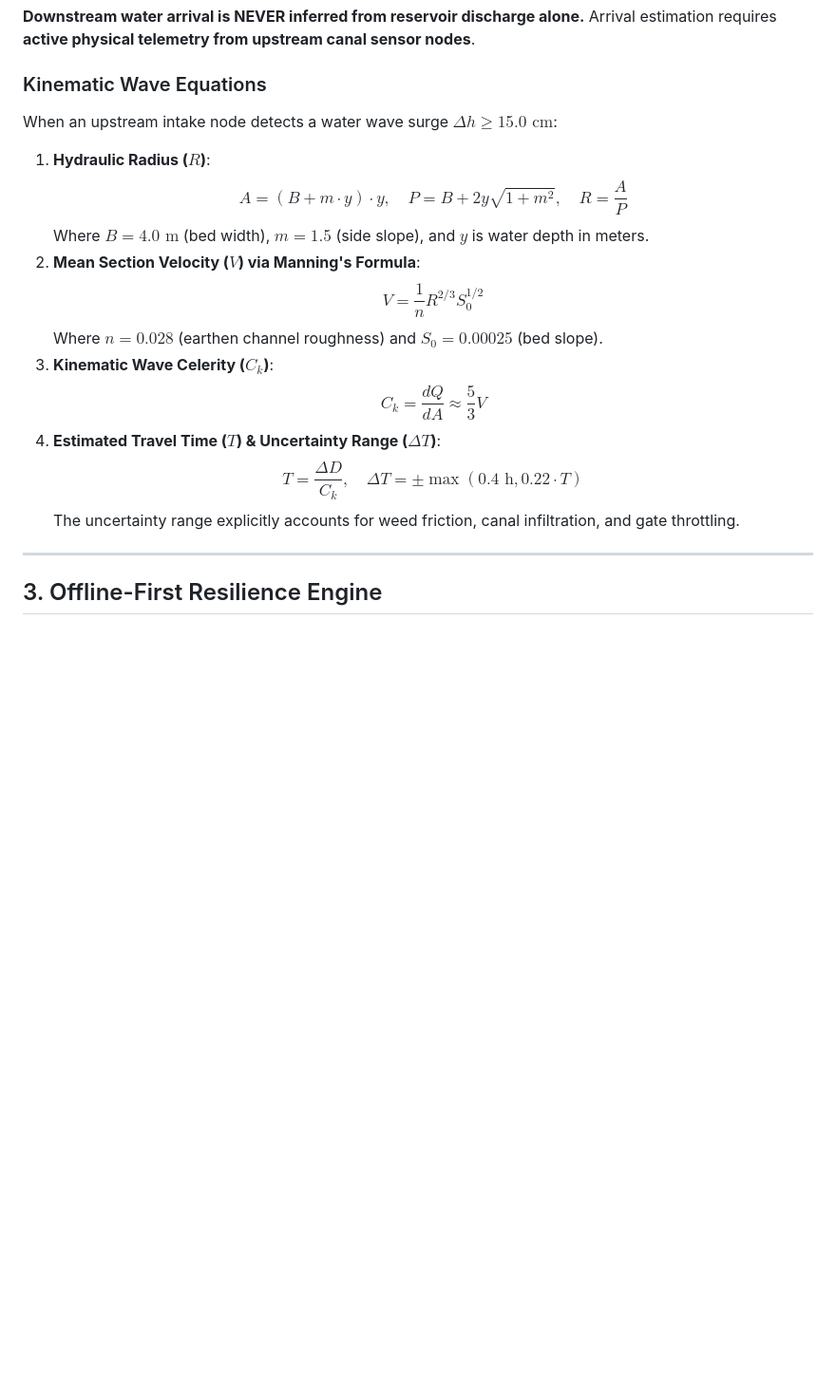
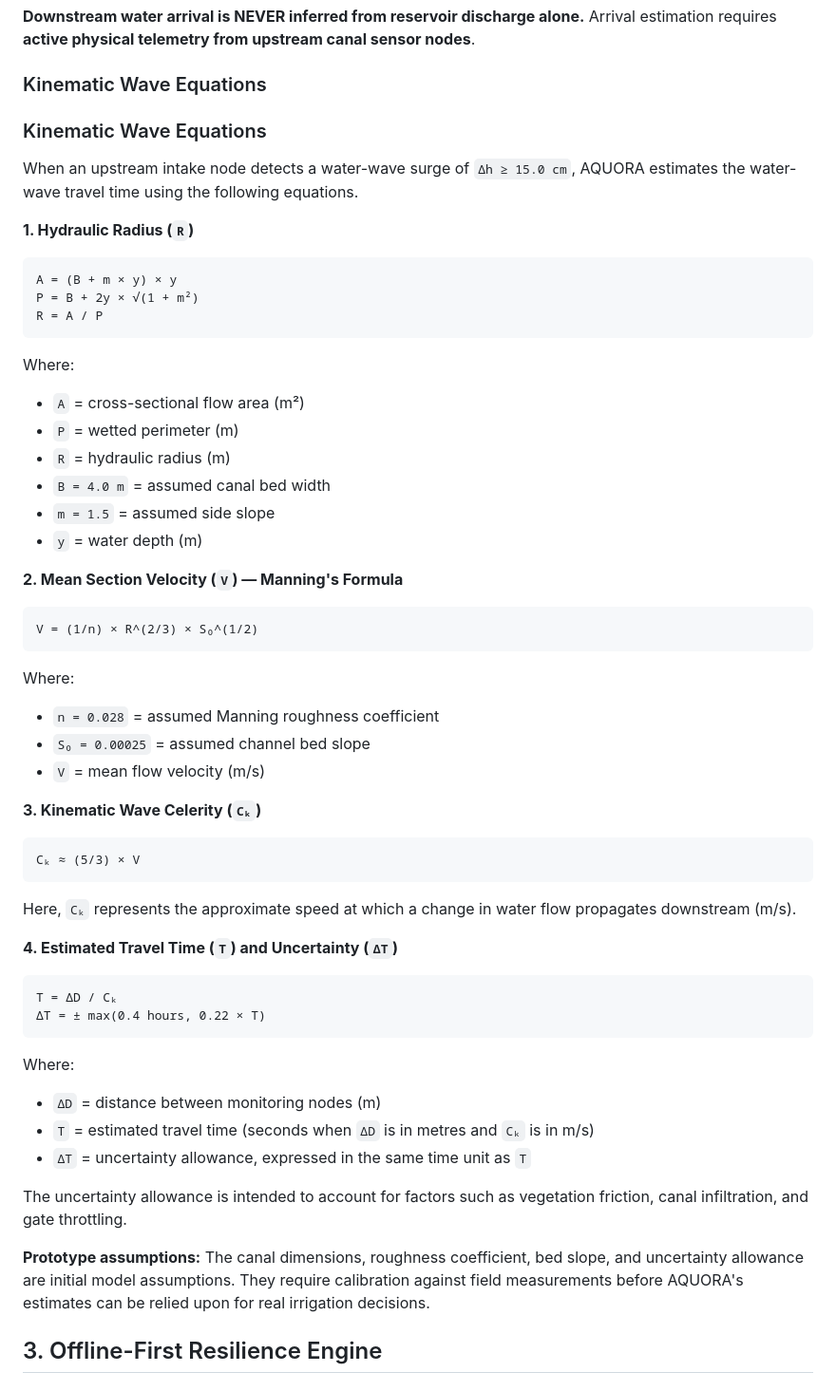
Before and after one commit to Padmarekhaduraii/AQUORA-Offline-Water-Intelligence, a Markdown page: docs/ARCHITECTURE.md, the part around the change. Shown at 95% size. Drawn GitHub-style; blank space fills up the shorter version.

Commit message:
Revise Kinematic Wave Equations for clarity
Updated Kinematic Wave Equations section with clearer formatting and explanations, including hydraulic radius, mean section velocity, wave celerity, and travel time calculations.

````diff
--- a/docs/ARCHITECTURE.md
+++ b/docs/ARCHITECTURE.md
@@ -38,20 +38,62 @@ In reality:
 Arrival estimation requires **active physical telemetry from upstream canal sensor nodes**.
 
 ### Kinematic Wave Equations
-When an upstream intake node detects a water wave surge $\Delta h \ge 15.0\text{ cm}$:
-1. **Hydraulic Radius ($R$)**:
-   $$A = (B + m \cdot y) \cdot y, \quad P = B + 2y\sqrt{1 + m^2}, \quad R = \frac{A}{P}$$
-   Where $B = 4.0\text{ m}$ (bed width), $m = 1.5$ (side slope), and $y$ is water depth in meters.
-2. **Mean Section Velocity ($V$) via Manning's Formula**:
-   $$V = \frac{1}{n} R^{2/3} S_0^{1/2}$$
-   Where $n = 0.028$ (earthen channel roughness) and $S_0 = 0.00025$ (bed slope).
-3. **Kinematic Wave Celerity ($C_k$)**:
-   $$C_k = \frac{dQ}{dA} \approx \frac{5}{3} V$$
-4. **Estimated Travel Time ($T$) & Uncertainty Range ($\Delta T$)**:
-   $$T = \frac{\Delta D}{C_k}, \quad \Delta T = \pm \max(0.4\text{ h}, 0.22 \cdot T)$$
-   The uncertainty range explicitly accounts for weed friction, canal infiltration, and gate throttling.
 
----
+### Kinematic Wave Equations
+
+When an upstream intake node detects a water-wave surge of `Δh ≥ 15.0 cm`, AQUORA estimates the water-wave travel time using the following equations.
+
+**1. Hydraulic Radius (`R`)**
+
+```text
+A = (B + m × y) × y
+P = B + 2y × √(1 + m²)
+R = A / P
+```
+
+Where:
+- `A` = cross-sectional flow area (m²)
+- `P` = wetted perimeter (m)
+- `R` = hydraulic radius (m)
+- `B = 4.0 m` = assumed canal bed width
+- `m = 1.5` = assumed side slope
+- `y` = water depth (m)
+
+**2. Mean Section Velocity (`V`) — Manning's Formula**
+
+```text
+V = (1/n) × R^(2/3) × S₀^(1/2)
+```
+
+Where:
+- `n = 0.028` = assumed Manning roughness coefficient
+- `S₀ = 0.00025` = assumed channel bed slope
+- `V` = mean flow velocity (m/s)
+
+**3. Kinematic Wave Celerity (`Cₖ`)**
+
+```text
+Cₖ ≈ (5/3) × V
+```
+
+Here, `Cₖ` represents the approximate speed at which a change in water flow propagates downstream (m/s).
+
+**4. Estimated Travel Time (`T`) and Uncertainty (`ΔT`)**
+
+```text
+T = ΔD / Cₖ
+ΔT = ± max(0.4 hours, 0.22 × T)
+```
+
+Where:
+- `ΔD` = distance between monitoring nodes (m)
+- `T` = estimated travel time (seconds when `ΔD` is in metres and `Cₖ` is in m/s)
+- `ΔT` = uncertainty allowance, expressed in the same time unit as `T`
+
+The uncertainty allowance is intended to account for factors such as vegetation friction, canal infiltration, and gate throttling.
+
+**Prototype assumptions:** The canal dimensions, roughness coefficient, bed slope, and uncertainty allowance are initial model assumptions. They require calibration against field measurements before AQUORA's estimates can be relied upon for real irrigation decisions.
+
 
 ## 3. Offline-First Resilience Engine
 
````
